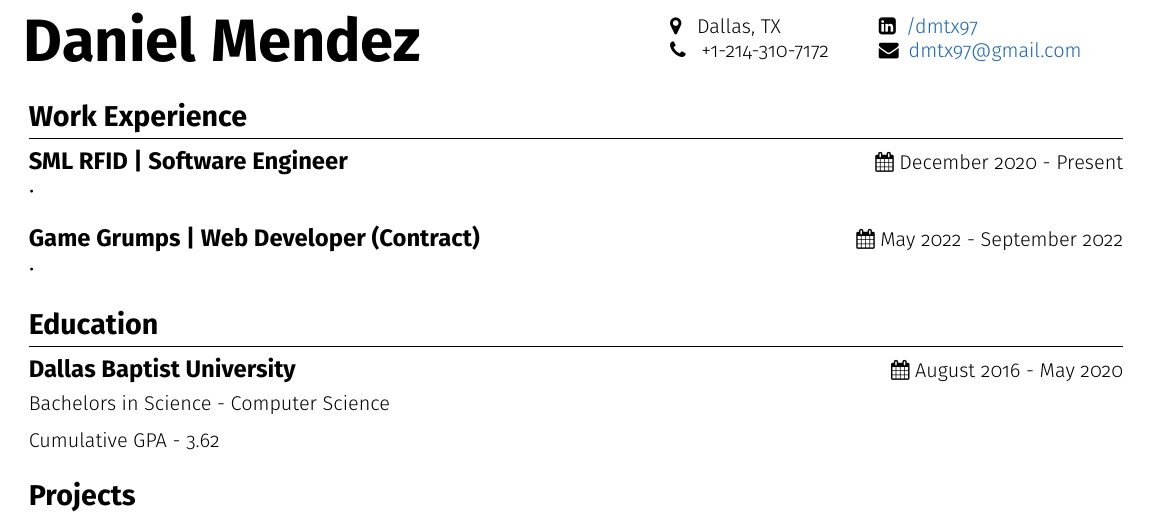
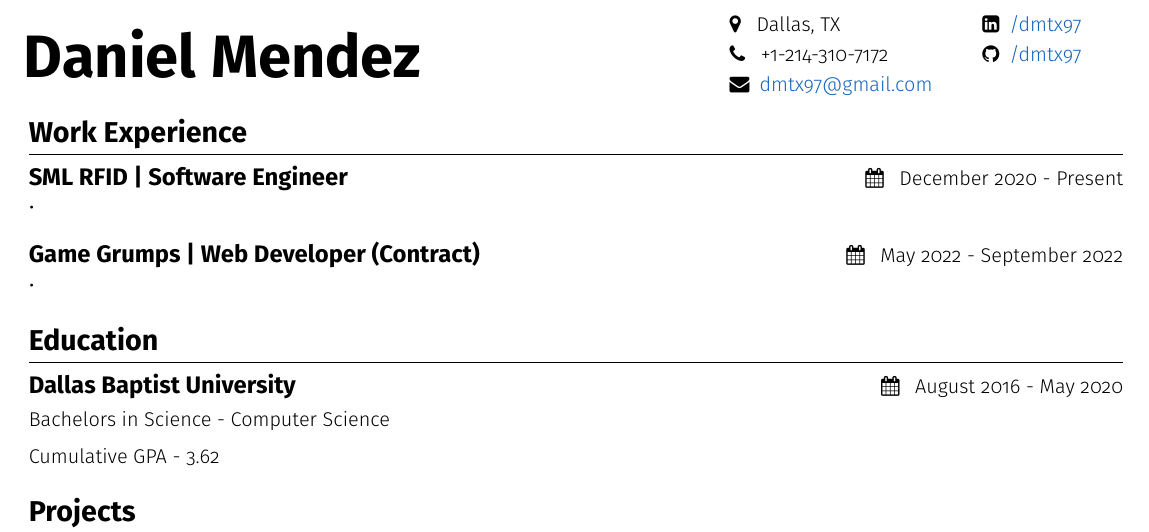
Before and after one commit to dmtx97/Daniel-Mendez-Resume, a LaTeX CV (mendez_daniel_resume.tex): part of the page, cut so that both start at the same text. Compiled offline with pdfLaTeX.

Commit message:
Fix spacing. Add github icon.

```diff
--- a/mendez_daniel_resume.tex
+++ b/mendez_daniel_resume.tex
@@ -41,6 +41,10 @@
 \def \locationicon {\faMapMarker}
 \def \locationtext {Dallas, TX}
 
+\def \githubicon {\faGithub}
+\def \githublink {https://github.com/dmtx97}
+\def \githubtext {/dmtx97}
+
 \def \entryspacing {-0pt}
 \def \bulletstyle {\faAngleRight}
 
@@ -53,6 +57,8 @@
 \def \phone {\phoneicon \hspace{5pt}{ \phonetext}}
 \def \email {\emailicon \hspace{5pt}\href{\emaillink}{\emailtext}}
 \def \location {\locationicon \hspace{5pt}{ \locationtext}}
+\def \github {\githubicon \hspace{5pt}\href{\githublink}{\githubtext}}
+% \def \github {\githubicon \hspace{5pt}{ \href{\githublink}\githubtext}}
 
 \addtolength{\oddsidemargin}{-0.55in}
 \addtolength{\evensidemargin}{-0.55in}
@@ -84,8 +90,9 @@
       \end{tabular}
     } & {
       \begin{tabular}[c]{l@{\hspace{2.5em}}l}
-        {#1} & {#3} \\
-        {#2} & {#4}
+        {#1} \vspace{.3em} & {#4} \\
+		{#2} \vspace{.3em} & {#5} \\
+		{#3} & {}
       \end{tabular}
     }
   \end{tabularx}
@@ -104,7 +111,7 @@
 }
 
 \newcommand\worksection[3]{
-	\subsection*{#1 | #2 {\normalsize\normalfont\hfill {\faCalendar} #3}}
+	\subsection*{#1 | #2 {\normalsize\normalfont\hfill {\faCalendar} \hspace{5pt}#3}}
 }
 
 \newcommand\projectsection[5]{
@@ -113,7 +120,7 @@
 
 \begin{document}
 
-  \headertemplate{\doublecol{\location}{\phone}{\linkedin}{\email}{}{}}
+\headertemplate{\doublecol{\location}{\phone}{\email}{\linkedin}{\github}{}}
 
   \vspace{-.6cm}
 
@@ -132,7 +139,7 @@
 
   % EDUCATION
   \mainsection{Education}
-  \subsection*{Dallas Baptist University {\normalsize\normalfont\hfill {\faCalendar} August 2016 - May 2020}}
+  \subsection*{Dallas Baptist University {\normalsize\normalfont\hfill {\faCalendar} \hspace{5pt}August 2016 - May 2020}}
   \subsubsection*{\normalfont Bachelors in Science - Computer Science }
   Cumulative GPA - 3.62
 
```
Also changed, not shown: mendez_daniel_resume.pdf.
